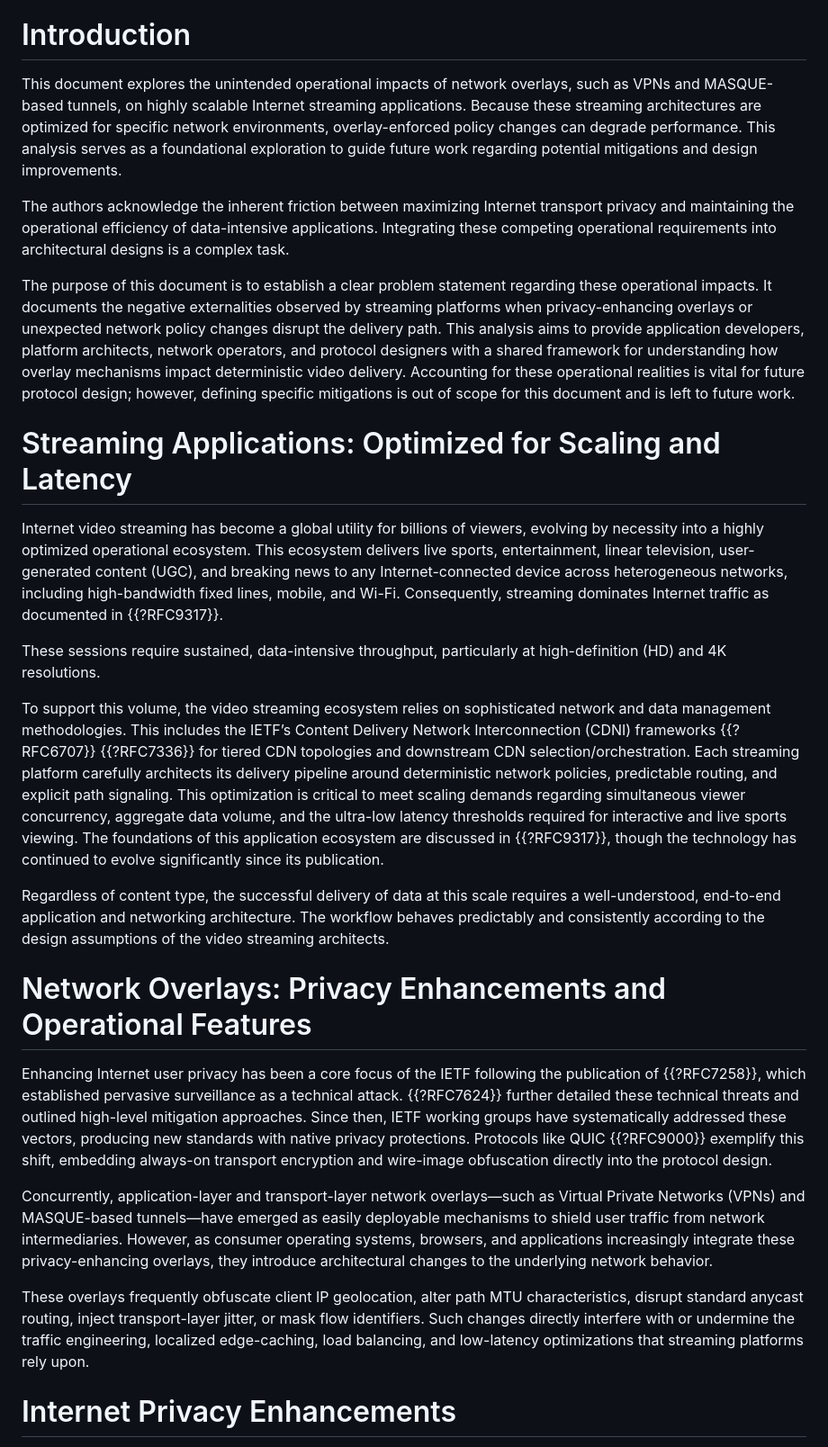
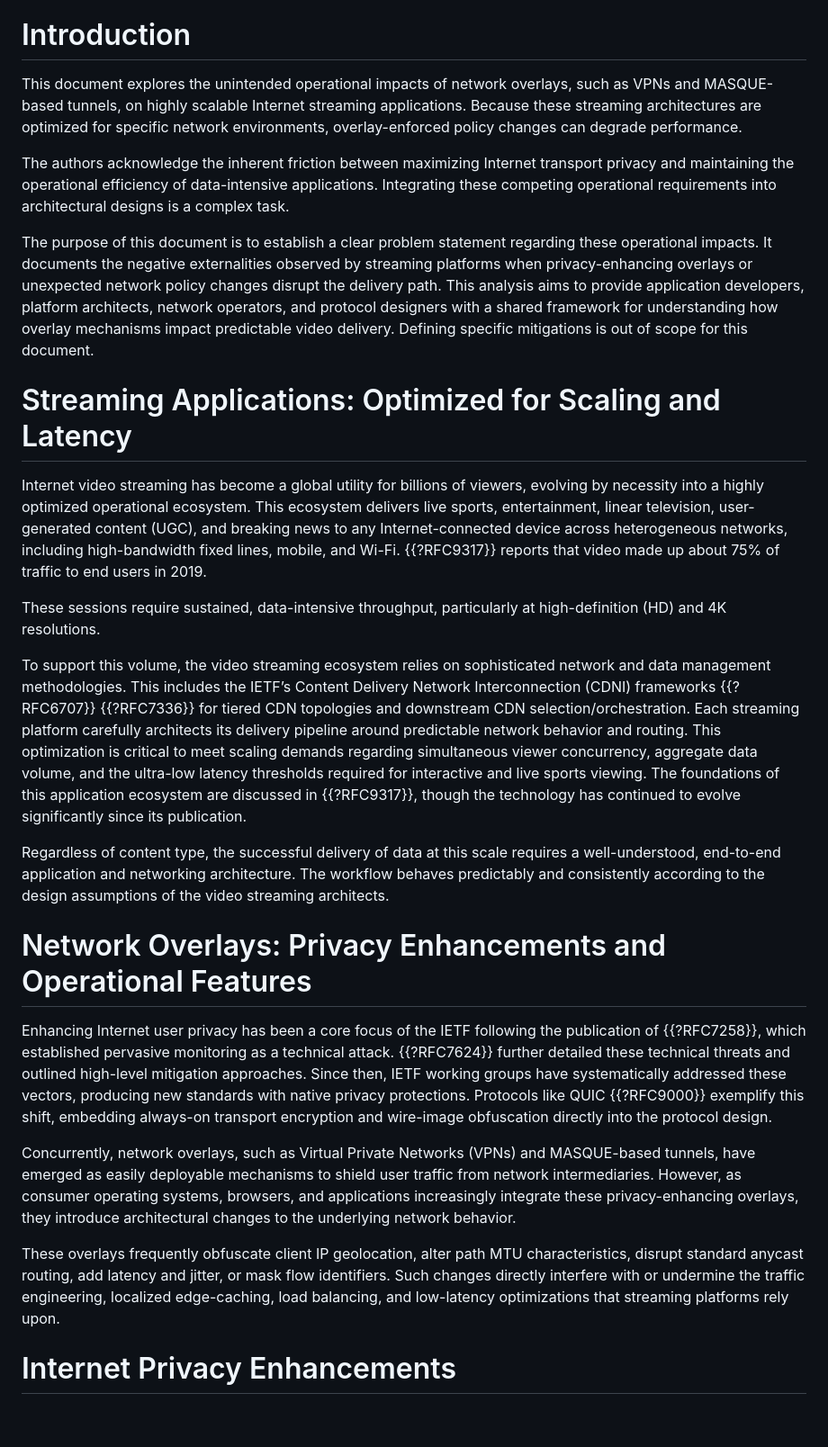
Before and after one commit to ietf-wg-mops/draft-ietf-mops-network-overlay-impacts, a Markdown page: draft-ietf-mops-network-overlay-impacts.md, the part around one of its changes. Shown at 90% size. Rendered like a GitHub page; blank space fills up the shorter version.

```diff
--- a/draft-ietf-mops-network-overlay-impacts.md
+++ b/draft-ietf-mops-network-overlay-impacts.md
@@ -56,30 +56,30 @@ This document examines the operational impacts on streaming video applications r
 
 # Introduction
 
-This document explores the unintended operational impacts of network overlays, such as VPNs and MASQUE-based tunnels, on highly scalable Internet streaming applications. Because these streaming architectures are optimized for specific network environments, overlay-enforced policy changes can degrade performance. This analysis serves as a foundational exploration to guide future work regarding potential mitigations and design improvements.
+This document explores the unintended operational impacts of network overlays, such as VPNs and MASQUE-based tunnels, on highly scalable Internet streaming applications. Because these streaming architectures are optimized for specific network environments, overlay-enforced policy changes can degrade performance.
 
 The authors acknowledge the inherent friction between maximizing Internet transport privacy and maintaining the operational efficiency of data-intensive applications. Integrating these competing operational requirements into architectural designs is a complex task.
 
-The purpose of this document is to establish a clear problem statement regarding these operational impacts. It documents the negative externalities observed by streaming platforms when privacy-enhancing overlays or unexpected network policy changes disrupt the delivery path. This analysis aims to provide application developers, platform architects, network operators, and protocol designers with a shared framework for understanding how overlay mechanisms impact deterministic video delivery. Accounting for these operational realities is vital for future protocol design; however, defining specific mitigations is out of scope for this document and is left to future work.
+The purpose of this document is to establish a clear problem statement regarding these operational impacts. It documents the negative externalities observed by streaming platforms when privacy-enhancing overlays or unexpected network policy changes disrupt the delivery path. This analysis aims to provide application developers, platform architects, network operators, and protocol designers with a shared framework for understanding how overlay mechanisms impact predictable video delivery. Defining specific mitigations is out of scope for this document.
 
 
 # Streaming Applications: Optimized for Scaling and Latency
 
-Internet video streaming has become a global utility for billions of viewers, evolving by necessity into a highly optimized operational ecosystem. This ecosystem delivers live sports, entertainment, linear television, user-generated content (UGC), and breaking news to any Internet-connected device across heterogeneous networks, including high-bandwidth fixed lines, mobile, and Wi-Fi. Consequently, streaming dominates Internet traffic as documented in {{?RFC9317}}.
+Internet video streaming has become a global utility for billions of viewers, evolving by necessity into a highly optimized operational ecosystem. This ecosystem delivers live sports, entertainment, linear television, user-generated content (UGC), and breaking news to any Internet-connected device across heterogeneous networks, including high-bandwidth fixed lines, mobile, and Wi-Fi. {{?RFC9317}} reports that video made up about 75% of traffic to end users in 2019.
 
 These sessions require sustained, data-intensive throughput, particularly at high-definition (HD) and 4K resolutions.
 
-To support this volume, the video streaming ecosystem relies on sophisticated network and data management methodologies. This includes the IETF’s Content Delivery Network Interconnection (CDNI) frameworks {{?RFC6707}} {{?RFC7336}} for tiered CDN topologies and downstream CDN selection/orchestration. Each streaming platform carefully architects its delivery pipeline around deterministic network policies, predictable routing, and explicit path signaling. This optimization is critical to meet scaling demands regarding simultaneous viewer concurrency, aggregate data volume, and the ultra-low latency thresholds required for interactive and live sports viewing. The foundations of this application ecosystem are discussed in {{?RFC9317}}, though the technology has continued to evolve significantly since its publication.
+To support this volume, the video streaming ecosystem relies on sophisticated network and data management methodologies. This includes the IETF’s Content Delivery Network Interconnection (CDNI) frameworks {{?RFC6707}} {{?RFC7336}} for tiered CDN topologies and downstream CDN selection/orchestration. Each streaming platform carefully architects its delivery pipeline around predictable network behavior and routing. This optimization is critical to meet scaling demands regarding simultaneous viewer concurrency, aggregate data volume, and the ultra-low latency thresholds required for interactive and live sports viewing. The foundations of this application ecosystem are discussed in {{?RFC9317}}, though the technology has continued to evolve significantly since its publication.
 
 Regardless of content type, the successful delivery of data at this scale requires a well-understood, end-to-end application and networking architecture. The workflow behaves predictably and consistently according to the design assumptions of the video streaming architects.
 
 # Network Overlays: Privacy Enhancements and Operational Features
 
-Enhancing Internet user privacy has been a core focus of the IETF following the publication of {{?RFC7258}}, which established pervasive surveillance as a technical attack. {{?RFC7624}} further detailed these technical threats and outlined high-level mitigation approaches. Since then, IETF working groups have systematically addressed these vectors, producing new standards with native privacy protections. Protocols like QUIC {{?RFC9000}} exemplify this shift, embedding always-on transport encryption and wire-image obfuscation directly into the protocol design.
+Enhancing Internet user privacy has been a core focus of the IETF following the publication of {{?RFC7258}}, which established pervasive monitoring as a technical attack. {{?RFC7624}} further detailed these technical threats and outlined high-level mitigation approaches. Since then, IETF working groups have systematically addressed these vectors, producing new standards with native privacy protections. Protocols like QUIC {{?RFC9000}} exemplify this shift, embedding always-on transport encryption and wire-image obfuscation directly into the protocol design.
 
-Concurrently, application-layer and transport-layer network overlays—such as Virtual Private Networks (VPNs) and MASQUE-based tunnels—have emerged as easily deployable mechanisms to shield user traffic from network intermediaries. However, as consumer operating systems, browsers, and applications increasingly integrate these privacy-enhancing overlays, they introduce architectural changes to the underlying network behavior.
+Concurrently, network overlays, such as Virtual Private Networks (VPNs) and MASQUE-based tunnels, have emerged as easily deployable mechanisms to shield user traffic from network intermediaries. However, as consumer operating systems, browsers, and applications increasingly integrate these privacy-enhancing overlays, they introduce architectural changes to the underlying network behavior.
 
-These overlays frequently obfuscate client IP geolocation, alter path MTU characteristics, disrupt standard anycast routing, inject transport-layer jitter, or mask flow identifiers. Such changes directly interfere with or undermine the traffic engineering, localized edge-caching, load balancing, and low-latency optimizations that streaming platforms rely upon.
+These overlays frequently obfuscate client IP geolocation, alter path MTU characteristics, disrupt standard anycast routing, add latency and jitter, or mask flow identifiers. Such changes directly interfere with or undermine the traffic engineering, localized edge-caching, load balancing, and low-latency optimizations that streaming platforms rely upon.
 
 # Internet Privacy Enhancements
 
```
Also changed, not shown: other parts of draft-ietf-mops-network-overlay-impacts.md (+34 -32 lines).
